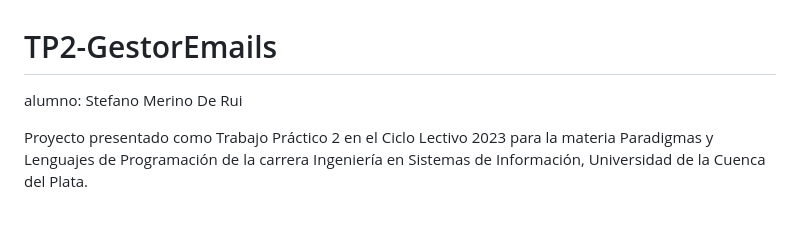
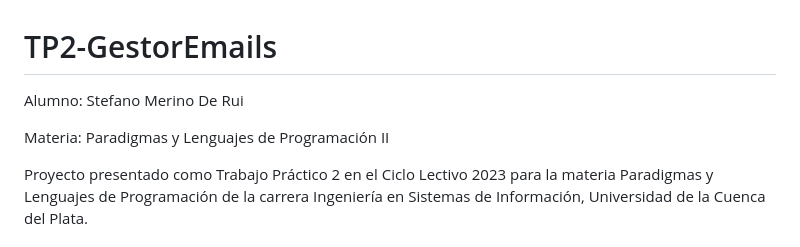
Before and after one commit to Billones142/TP2-GestorEmails, a Markdown page: README.md, the part around the change. GitHub-like rendering; blank space fills up the shorter version.

```diff
--- a/README.md
+++ b/README.md
@@ -1,5 +1,7 @@
 # TP2-GestorEmails
-alumno: Stefano Merino De Rui
+Alumno: Stefano Merino De Rui
+
+Materia: Paradigmas y Lenguajes de Programación II
 
 Proyecto presentado como Trabajo Práctico 2 en el Ciclo Lectivo 2023 para la materia Paradigmas y Lenguajes de Programación de la carrera Ingeniería en Sistemas de Información, Universidad de la Cuenca del Plata.
 
```
